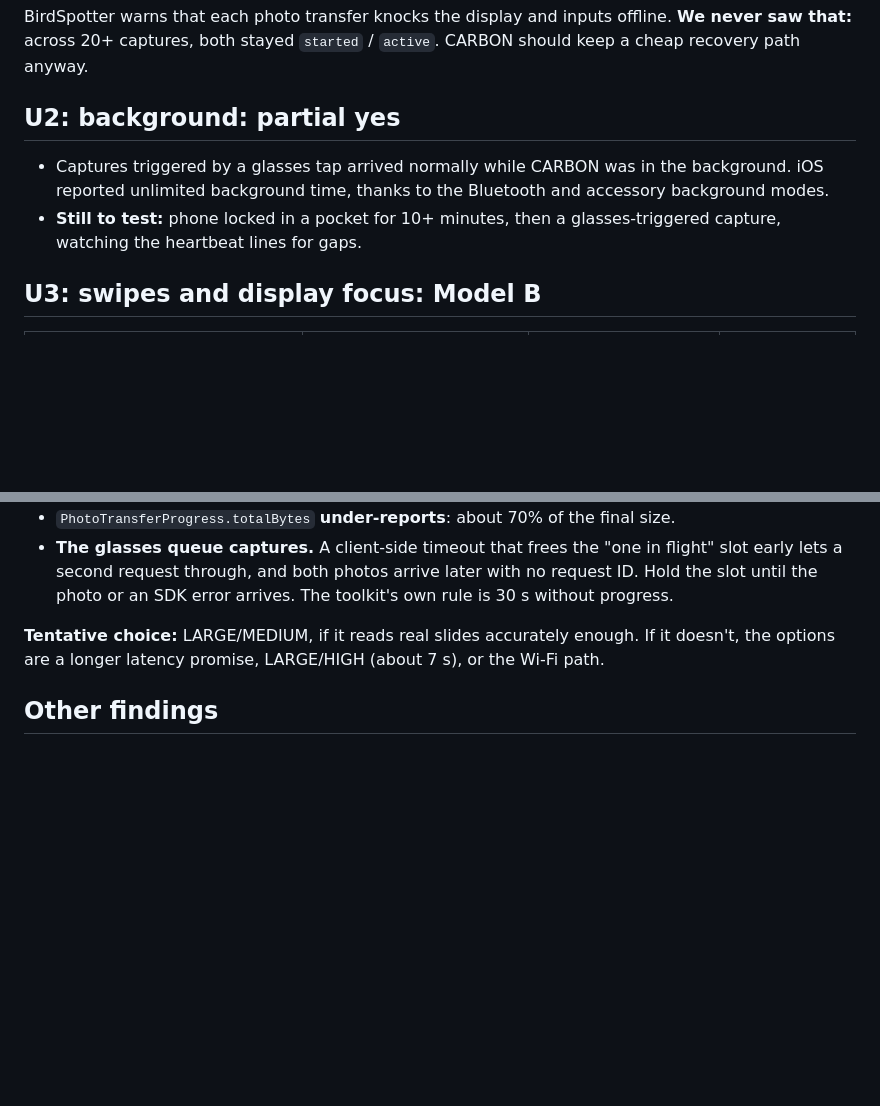
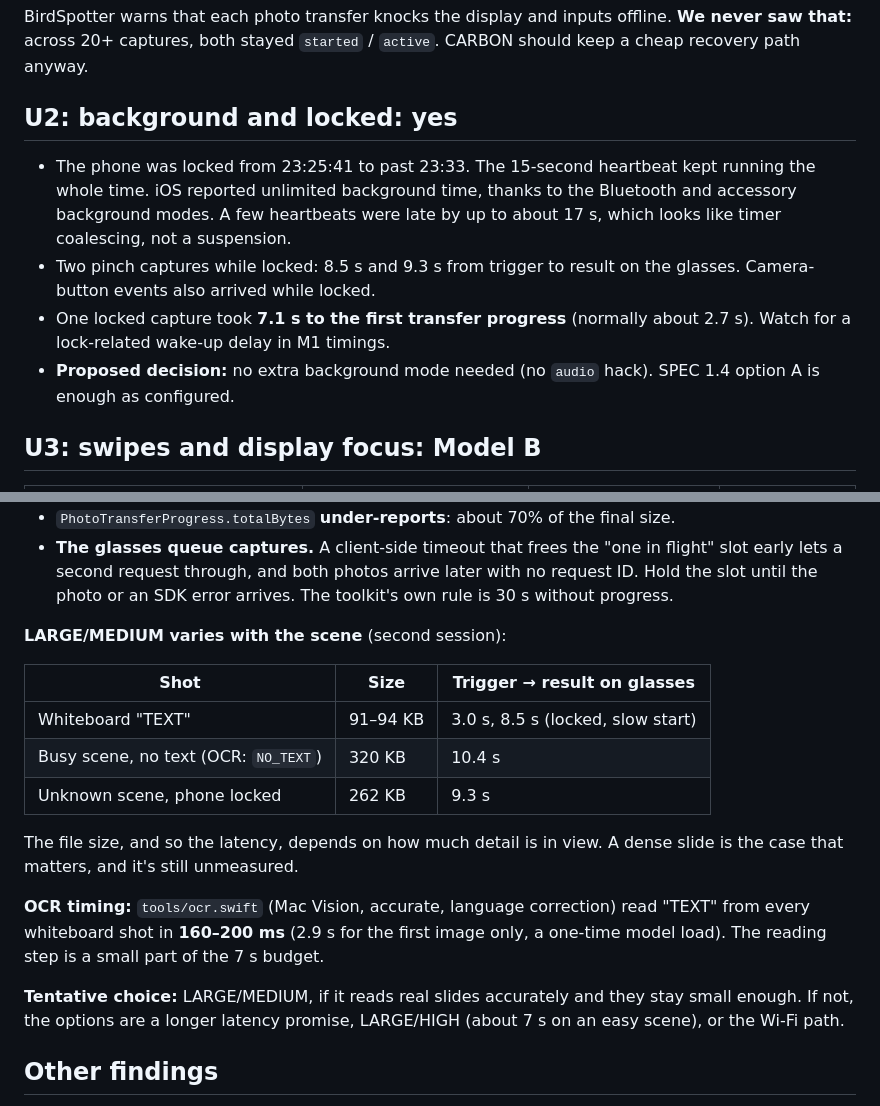
Before and after one commit to RRfyOfficial/CARBON, a Markdown page: docs/M0-REPORT.md, 2 parts joined by grey strips. GitHub-like rendering; blank space fills up the shorter version.

```diff
--- a/docs/M0-REPORT.md
+++ b/docs/M0-REPORT.md
@@ -34,10 +34,12 @@ All three ran together in every session, in the order Meta's BirdSpotter sample
 
 BirdSpotter warns that each photo transfer knocks the display and inputs offline. **We never saw that:** across 20+ captures, both stayed `started` / `active`. CARBON should keep a cheap recovery path anyway.
 
-## U2: background: **partial yes**
+## U2: background and locked: **yes**
 
-- Captures triggered by a glasses tap arrived normally while CARBON was in the background. iOS reported unlimited background time, thanks to the Bluetooth and accessory background modes.
-- **Still to test:** phone locked in a pocket for 10+ minutes, then a glasses-triggered capture, watching the heartbeat lines for gaps.
+- The phone was locked from 23:25:41 to past 23:33. The 15-second heartbeat kept running the whole time. iOS reported unlimited background time, thanks to the Bluetooth and accessory background modes. A few heartbeats were late by up to about 17 s, which looks like timer coalescing, not a suspension.
+- Two pinch captures while locked: 8.5 s and 9.3 s from trigger to result on the glasses. Camera-button events also arrived while locked.
+- One locked capture took **7.1 s to the first transfer progress** (normally about 2.7 s). Watch for a lock-related wake-up delay in M1 timings.
+- **Proposed decision:** no extra background mode needed (no `audio` hack). SPEC 1.4 option A is enough as configured.
 
 ## U3: swipes and display focus: **Model B**
 
@@ -101,7 +131,19 @@ The time from the photo arriving to the result showing on the glasses is about 0
 - `PhotoTransferProgress.totalBytes` **under-reports**: about 70% of the final size.
 - **The glasses queue captures.** A client-side timeout that frees the "one in flight" slot early lets a second request through, and both photos arrive later with no request ID. Hold the slot until the photo or an SDK error arrives. The toolkit's own rule is 30 s without progress.
 
-**Tentative choice:** LARGE/MEDIUM, if it reads real slides accurately enough. If it doesn't, the options are a longer latency promise, LARGE/HIGH (about 7 s), or the Wi-Fi path.
+**LARGE/MEDIUM varies with the scene** (second session):
+
+| Shot | Size | Trigger → result on glasses |
+|---|---|---|
+| Whiteboard "TEXT" | 91–94 KB | 3.0 s, 8.5 s (locked, slow start) |
+| Busy scene, no text (OCR: `NO_TEXT`) | 320 KB | 10.4 s |
+| Unknown scene, phone locked | 262 KB | 9.3 s |
+
+The file size, and so the latency, depends on how much detail is in view. A dense slide is the case that matters, and it's still unmeasured.
+
+**OCR timing:** `tools/ocr.swift` (Mac Vision, accurate, language correction) read "TEXT" from every whiteboard shot in **160–200 ms** (2.9 s for the first image only, a one-time model load). The reading step is a small part of the 7 s budget.
+
+**Tentative choice:** LARGE/MEDIUM, if it reads real slides accurately and they stay small enough. If not, the options are a longer latency promise, LARGE/HIGH (about 7 s on an easy scene), or the Wi-Fi path.
 
 ## Other findings
 
```
Also changed, not shown: other parts of docs/M0-REPORT.md (+43 -18 lines).
